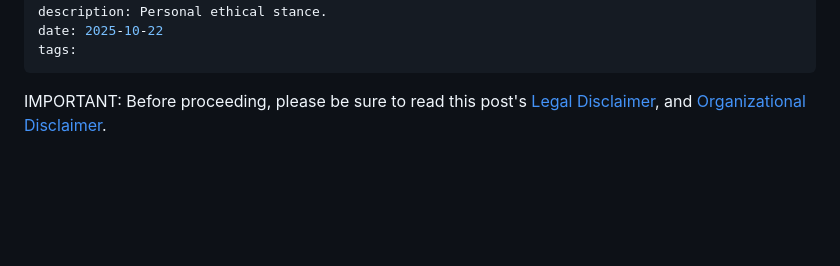
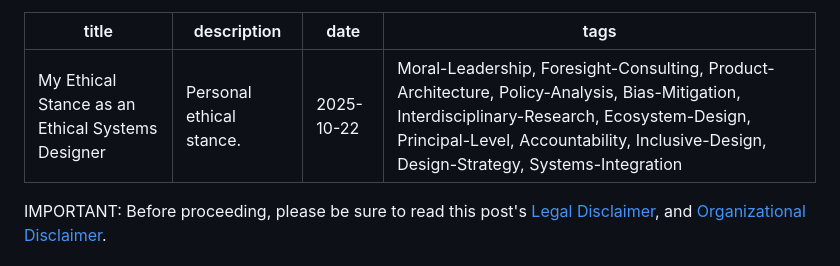
Before and after one commit to pawn002/blog, a Markdown page: content/blog/my_ethical_stance.md, the part around the change. Drawn GitHub-style; blank space fills up the shorter version.

Commit message:
wip: add working tags to ethical stance post
refs #27

```diff
--- a/content/blog/my_ethical_stance.md
+++ b/content/blog/my_ethical_stance.md
@@ -2,7 +2,7 @@
 title: My Ethical Stance as an Ethical Systems Designer
 description: Personal ethical stance.
 date: 2025-10-22
-tags:
+tags: Moral-Leadership, Foresight-Consulting, Product-Architecture, Policy-Analysis, Bias-Mitigation, Interdisciplinary-Research, Ecosystem-Design, Principal-Level, Accountability, Inclusive-Design, Design-Strategy, Systems-Integration
 ---
 
 IMPORTANT: Before proceeding, please be sure to read this post's
```
